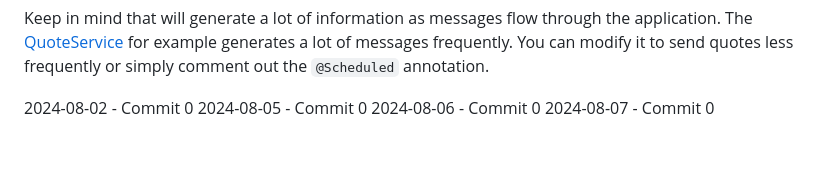
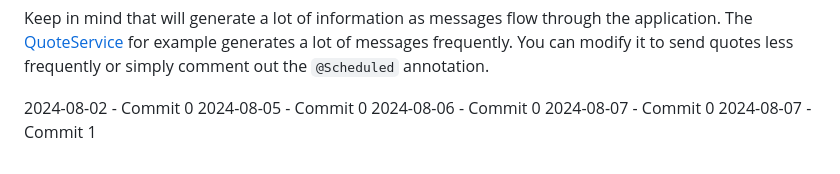
Before and after one commit to ermankrty/ermankurtay-9, a Markdown page: README.md, the part around the change. Drawn GitHub-style.

Commit message:
work: update 2024-08-07 commit 1

```diff
--- a/README.md
+++ b/README.md
@@ -68,3 +68,4 @@ Keep in mind that will generate a lot of information as messages flow through th
 2024-08-05 - Commit 0
 2024-08-06 - Commit 0
 2024-08-07 - Commit 0
+2024-08-07 - Commit 1
```
